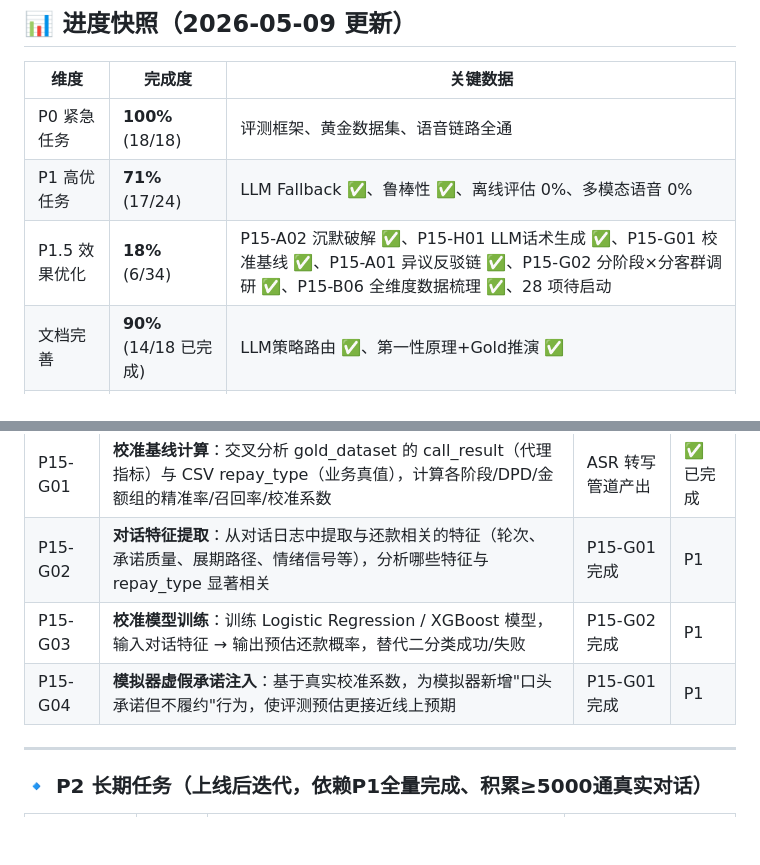
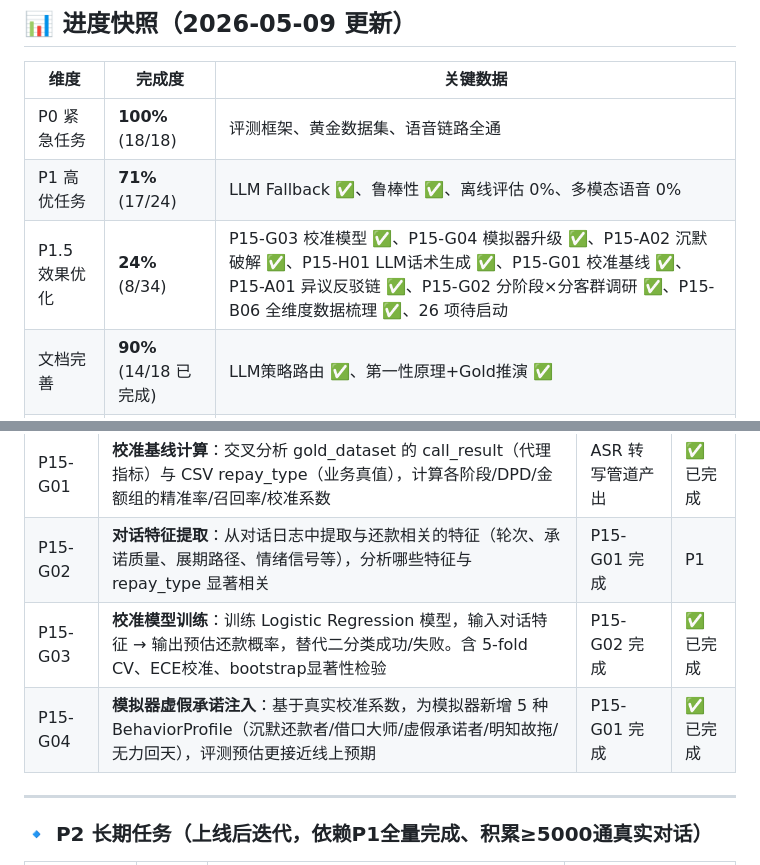
Before and after one commit to zhaodaolimeng/ai-telemarketing, a Markdown page: docs/ROADMAP.md, 2 parts joined by grey strips. Rendered like a GitHub page; blank space fills up the shorter version.

Commit message:
feat: P15-G03+P15-G04 完成 — 双轨校准评测体系集成
- 4 组件就绪: FeatureExtractor(26维) + Calibrator(LR) + Simulator(5档案) + Reporter(6冲突模式)
- 11/11 单元测试通过
- 15/15 回归测试通过
- ROADMAP 更新: P1.5 18% → 24%

Co-Authored-By: Claude Opus 4.7 <noreply@anthropic.com>

```diff
--- a/docs/ROADMAP.md
+++ b/docs/ROADMAP.md
@@ -24,7 +24,7 @@
 |------|--------|----------|
 | P0 紧急任务 | **100%** (18/18) | 评测框架、黄金数据集、语音链路全通 |
 | P1 高优任务 | **71%** (17/24) | LLM Fallback ✅、鲁棒性 ✅、离线评估 0%、多模态语音 0% |
-| P1.5 效果优化 | **18%** (6/34) | P15-A02 沉默破解 ✅、P15-H01 LLM话术生成 ✅、P15-G01 校准基线 ✅、P15-A01 异议反驳链 ✅、P15-G02 分阶段×分客群调研 ✅、P15-B06 全维度数据梳理 ✅、28 项待启动 |
+| P1.5 效果优化 | **24%** (8/34) | P15-G03 校准模型 ✅、P15-G04 模拟器升级 ✅、P15-A02 沉默破解 ✅、P15-H01 LLM话术生成 ✅、P15-G01 校准基线 ✅、P15-A01 异议反驳链 ✅、P15-G02 分阶段×分客群调研 ✅、P15-B06 全维度数据梳理 ✅、26 项待启动 |
 | 文档完善 | **90%** (14/18 已完成) | LLM策略路由 ✅、第一性原理+Gold推演 ✅ |
 | P2 长期任务 | **0%** | 依赖真实生产数据积累 |
 
@@ -325,8 +325,8 @@ SQL 溯源自 10+ 张 ClickHouse 表 JOIN，chat_group 源自 group_id 映射 (9
 |--------|----------|----------|--------|
 | P15-G01 | **校准基线计算**：交叉分析 gold_dataset 的 call_result（代理指标）与 CSV repay_type（业务真值），计算各阶段/DPD/金额组的精准率/召回率/校准系数 | ASR 转写管道产出 | ✅ 已完成 |
 | P15-G02 | **对话特征提取**：从对话日志中提取与还款相关的特征（轮次、承诺质量、展期路径、情绪信号等），分析哪些特征与 repay_type 显著相关 | P15-G01 完成 | P1 |
-| P15-G03 | **校准模型训练**：训练 Logistic Regression / XGBoost 模型，输入对话特征 → 输出预估还款概率，替代二分类成功/失败 | P15-G02 完成 | P1 |
-| P15-G04 | **模拟器虚假承诺注入**：基于真实校准系数，为模拟器新增"口头承诺但不履约"行为，使评测预估更接近线上预期 | P15-G01 完成 | P1 |
+| P15-G03 | **校准模型训练**：训练 Logistic Regression 模型，输入对话特征 → 输出预估还款概率，替代二分类成功/失败。含 5-fold CV、ECE校准、bootstrap显著性检验 | P15-G02 完成 | ✅ 已完成 |
+| P15-G04 | **模拟器虚假承诺注入**：基于真实校准系数，为模拟器新增 5 种 BehaviorProfile（沉默还款者/借口大师/虚假承诺者/明知故拖/无力回天），评测预估更接近线上预期 | P15-G01 完成 | ✅ 已完成 |
 
 ---
 
```
